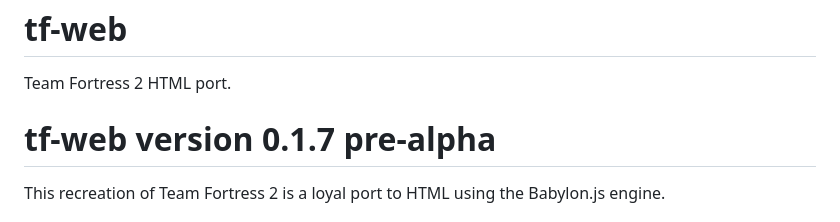
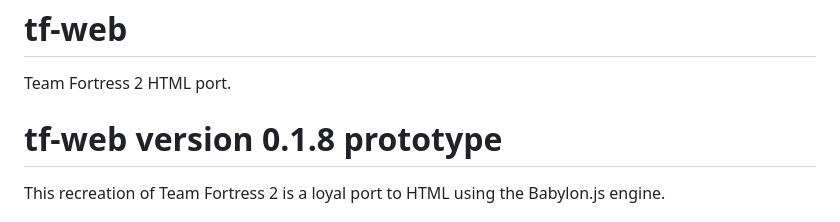
Before and after one commit to BeanTheAlien/tf-web, a Markdown page: README.md, the part around the change. Rendered like a GitHub page.

Commit message:
Fixed version number and version descriptor

```diff
--- a/README.md
+++ b/README.md
@@ -1,7 +1,7 @@
 # tf-web
 Team Fortress 2 HTML port.
 
-# tf-web version 0.1.7 pre-alpha
+# tf-web version 0.1.8 prototype
 
 This recreation of Team Fortress 2 is a loyal port to HTML using the Babylon.js engine.
 
```
